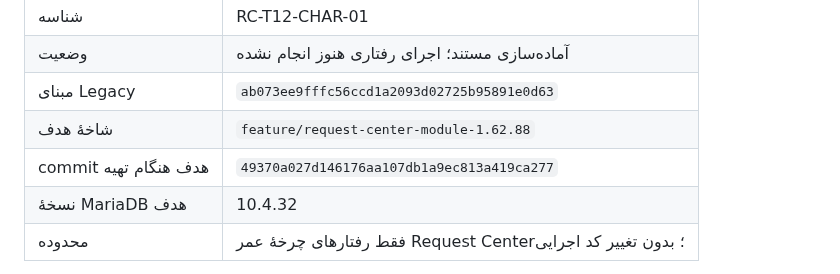
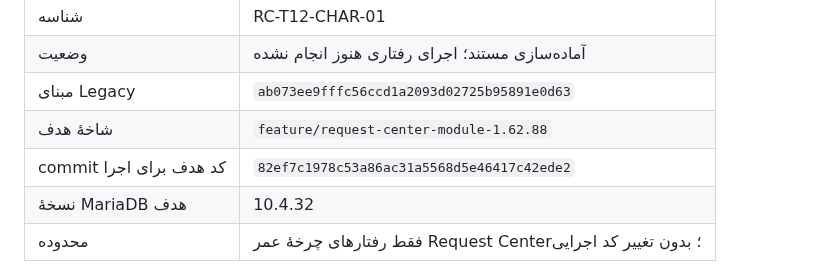
Before and after one commit to alirezarahimy-code/ticket, a Markdown page: docs/architecture/REQUEST-CENTER-T12-CHARACTERIZATION-WORKSHEET-FA.md, the part around the change. GitHub-like rendering.

Commit message:
docs(request-center): pin T12 worksheet to current tested code

```diff
--- a/docs/architecture/REQUEST-CENTER-T12-CHARACTERIZATION-WORKSHEET-FA.md
+++ b/docs/architecture/REQUEST-CENTER-T12-CHARACTERIZATION-WORKSHEET-FA.md
@@ -6,7 +6,7 @@
 | وضعیت | آماده‌سازی مستند؛ اجرای رفتاری هنوز انجام نشده |
 | مبنای Legacy | `ab073ee9fffc56ccd1a2093d02725b95891e0d63` |
 | شاخهٔ هدف | `feature/request-center-module-1.62.88` |
-| commit هدف هنگام تهیه | `49370a027d146176aa107db1a9ec813a419ca277` |
+| commit کد هدف برای اجرا | `82ef7c1978c53a86ac31a5568d5e46417c42ede2` |
 | نسخهٔ MariaDB هدف | 10.4.32 |
 | محدوده | فقط رفتارهای چرخهٔ عمر Request Center؛ بدون تغییر کد اجرایی |
 
```
